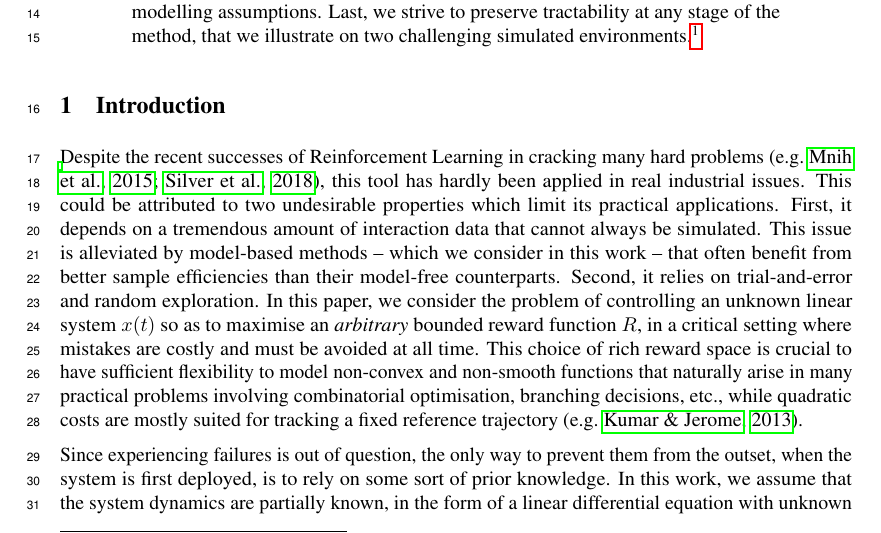
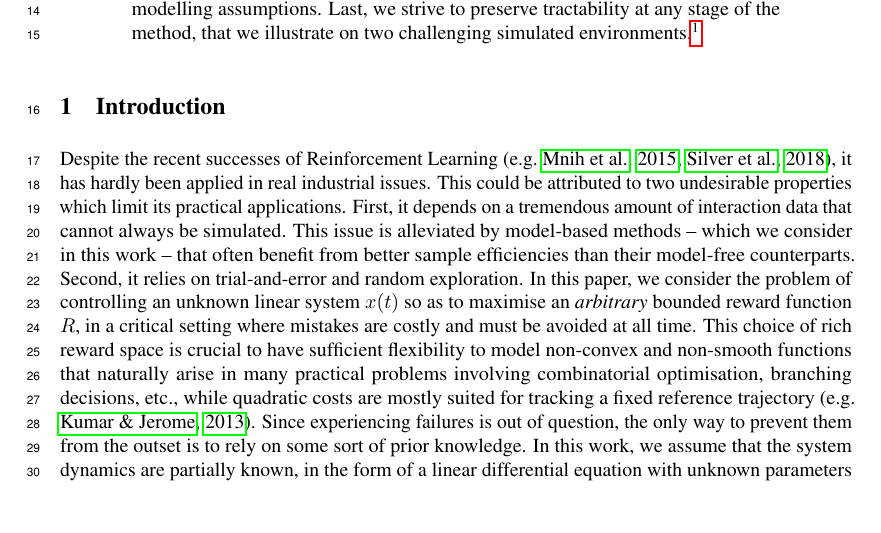
Before and after one commit to eleurent/robust-beyond-quadratic, a LaTeX paper (main.tex): part of page 1 of 23, cut so that both start at the same text, the shorter picture padded with empty space. Compiled offline with pdfLaTeX.

Commit message:
Update intro -> 8 pages

```diff
--- a/main.tex
+++ b/main.tex
@@ -103,10 +103,9 @@ We consider the problem of robust and adaptive model predictive control (MPC) of
 
 \section{Introduction}
 
-Despite the recent successes of Reinforcement Learning in cracking many hard problems \citep[e.g.][]{mnih2015humanlevel,Silver1140}, this tool has hardly been applied in real industrial issues. This could be attributed to two undesirable properties which limit its practical applications. First, it depends on a tremendous amount of interaction data that cannot always be simulated. This issue is alleviated by model-based methods -- which we consider in this work -- that often benefit from better sample efficiencies than their model-free counterparts. Second, it relies on trial-and-error and random exploration. In this paper, we consider the problem of controlling an unknown linear system $x(t)$ so as to maximise an \emph{arbitrary} bounded reward function $R$, in a critical setting where mistakes are costly and must be avoided at all time.
+Despite the recent successes of Reinforcement Learning \citep[e.g.][]{mnih2015humanlevel,Silver1140}, it has hardly been applied in real industrial issues. This could be attributed to two undesirable properties which limit its practical applications. First, it depends on a tremendous amount of interaction data that cannot always be simulated. This issue is alleviated by model-based methods -- which we consider in this work -- that often benefit from better sample efficiencies than their model-free counterparts. Second, it relies on trial-and-error and random exploration. In this paper, we consider the problem of controlling an unknown linear system $x(t)$ so as to maximise an \emph{arbitrary} bounded reward function $R$, in a critical setting where mistakes are costly and must be avoided at all time.
 This choice of rich reward space is crucial to have sufficient flexibility to model non-convex and non-smooth functions that naturally arise in many practical problems involving combinatorial optimisation, branching decisions, etc., while quadratic costs are mostly suited for tracking a fixed reference trajectory \citep[e.g.][]{Kumar2013}.
-
-Since experiencing failures is out of question, the only way to prevent them from the outset, when the system is first deployed, is to rely on some sort of prior knowledge. In this work, we assume that the system dynamics are partially known, in the form of a linear differential equation with unknown parameters and inputs. More precisely, we consider a linear system with state $x\in\Real^p$, acted on by controls $u\in\Real^q$ and perturbations $\omega\in\Real^r$, and following dynamics in the form:
+Since experiencing failures is out of question, the only way to prevent them from the outset is to rely on some sort of prior knowledge. In this work, we assume that the system dynamics are partially known, in the form of a linear differential equation with unknown parameters and inputs. More precisely, we consider a linear system with state $x\in\Real^p$, acted on by controls $u\in\Real^q$ and perturbations $\omega\in\Real^r$, and following dynamics in the form:
 \begin{equation}
 \label{eq:dynamics}
 \dot{x}(t)=A(\theta)x(t) + B u(t) + D \omega(t),\;t\geq0,
```
